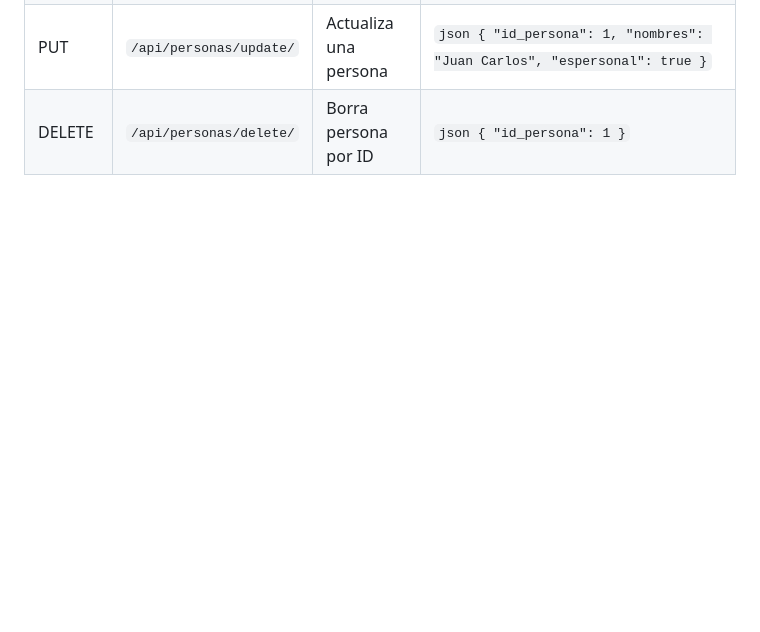
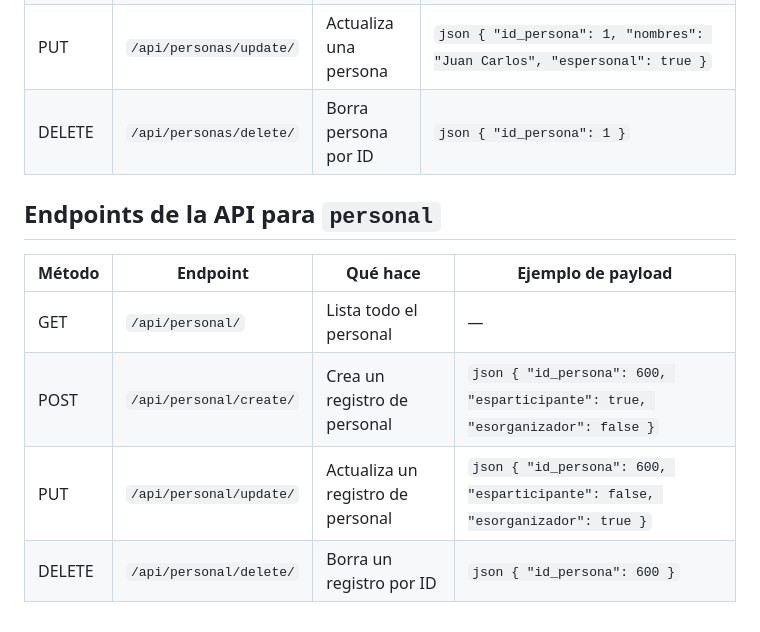
Before and after one commit to erick6aelgg/fbdd, a Markdown page: README.md, the part around the change. Drawn GitHub-style; blank space fills up the shorter version.

```diff
--- a/README.md
+++ b/README.md
@@ -118,3 +118,12 @@ docker exec -it postgres-container psql -U usuario -d midatabase
 | POST   | `/api/personas/create/` | Crea una persona nueva   | `json { "nombres": "Juan", "apellido_paterno": "Pérez", "apellido_materno": "Gómez", "fecha_de_nacimiento": "1990-01-01", "espersonal": false, "esespectador": true }` |
 | PUT    | `/api/personas/update/` | Actualiza una persona    | `json { "id_persona": 1, "nombres": "Juan Carlos", "espersonal": true }`                                                                                               |
 | DELETE | `/api/personas/delete/` | Borra persona por ID     | `json { "id_persona": 1 }`                                                                                                                                             |
+
+## Endpoints de la API para `personal`
+
+| Método | Endpoint                | Qué hace                          | Ejemplo de payload                                                           |
+| ------ | ----------------------- | --------------------------------- | ---------------------------------------------------------------------------- |
+| GET    | `/api/personal/`        | Lista todo el personal            | —                                                                            |
+| POST   | `/api/personal/create/` | Crea un registro de personal      | `json { "id_persona": 600, "esparticipante": true, "esorganizador": false }` |
+| PUT    | `/api/personal/update/` | Actualiza un registro de personal | `json { "id_persona": 600, "esparticipante": false, "esorganizador": true }` |
+| DELETE | `/api/personal/delete/` | Borra un registro por ID          | `json { "id_persona": 600 }`                                                 |
```
